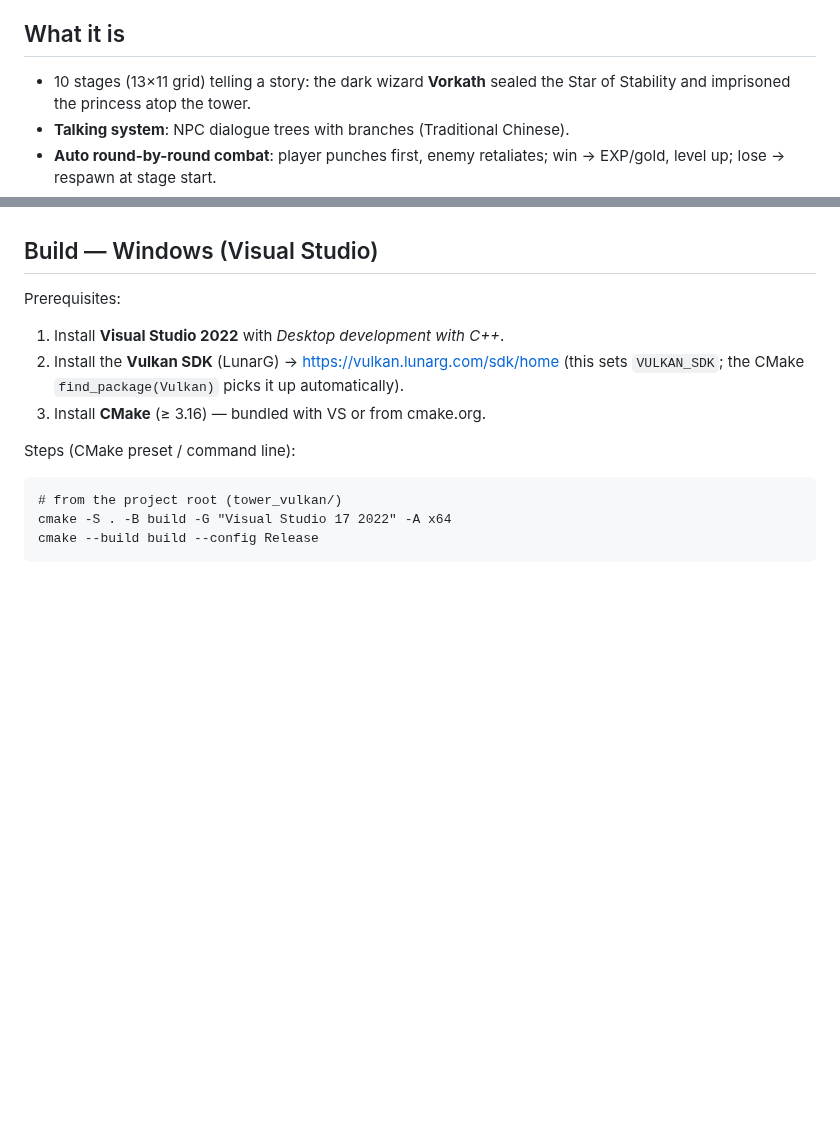
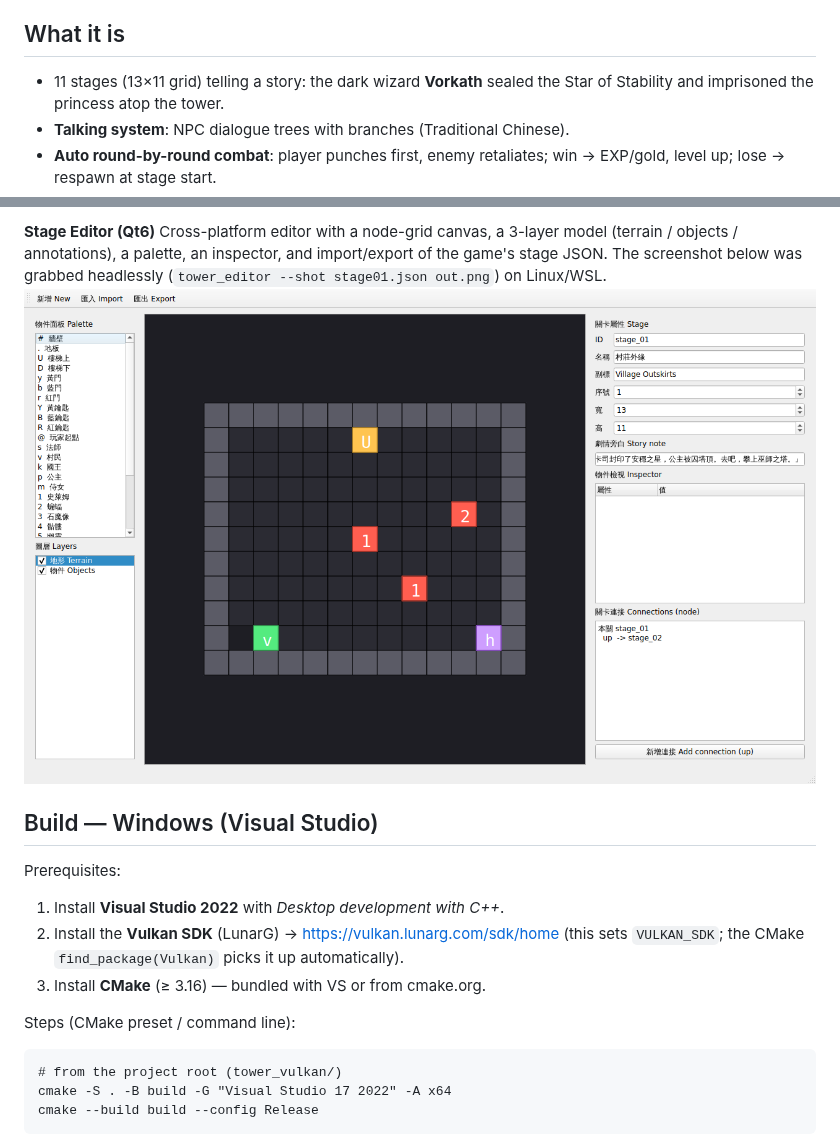
Before and after one commit to WSLHermesAI/TOMS, a Markdown page: README.md, 2 parts joined by grey strips. Drawn GitHub-style; pictures changed too: docs/screenshots/editor_stage01.png (added); blank space fills up the shorter version.

```diff
--- a/README.md
+++ b/README.md
@@ -5,7 +5,7 @@ from-scratch Vulkan C++ engine. Runs **headless** (offscreen → PNG) and is
 fully cross-platform (Windows + Linux).
 
 ## What it is
-- 10 stages (13×11 grid) telling a story: the dark wizard **Vorkath** sealed the
+- 11 stages (13×11 grid) telling a story: the dark wizard **Vorkath** sealed the
   Star of Stability and imprisoned the princess atop the tower.
 - **Talking system**: NPC dialogue trees with branches (Traditional Chinese).
 - **Auto round-by-round combat**: player punches first, enemy retaliates; win →
@@ -14,3 +31,9 @@ fully cross-platform (Windows + Linux).
+**Stage Editor (Qt6)**
+Cross-platform editor with a node-grid canvas, a 3-layer model
+(terrain / objects / annotations), a palette, an inspector, and
+import/export of the game's stage JSON. The screenshot below was grabbed
+headlessly (`tower_editor --shot stage01.json out.png`) on Linux/WSL.
+![Editor](docs/screenshots/editor_stage01.png)
 
 ## Build — Windows (Visual Studio)
 Prerequisites:
```
Also changed, not shown: other parts of README.md (+17 -0 lines), docs/screenshots/game_combat.png (added), docs/screenshots/game_dialogue.png (added), docs/screenshots/game_stage1.png (added).
